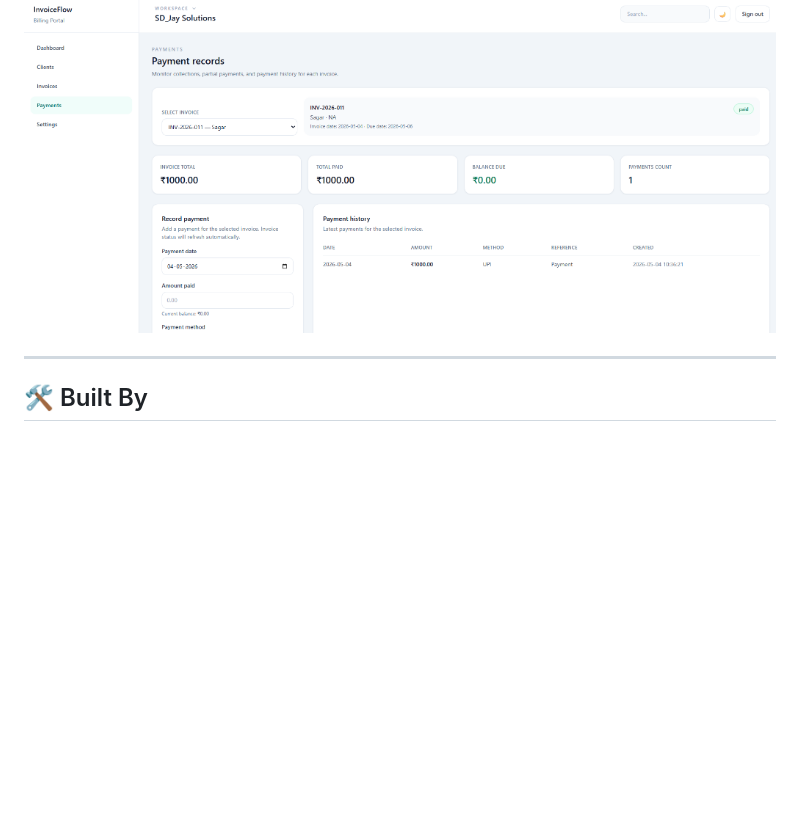
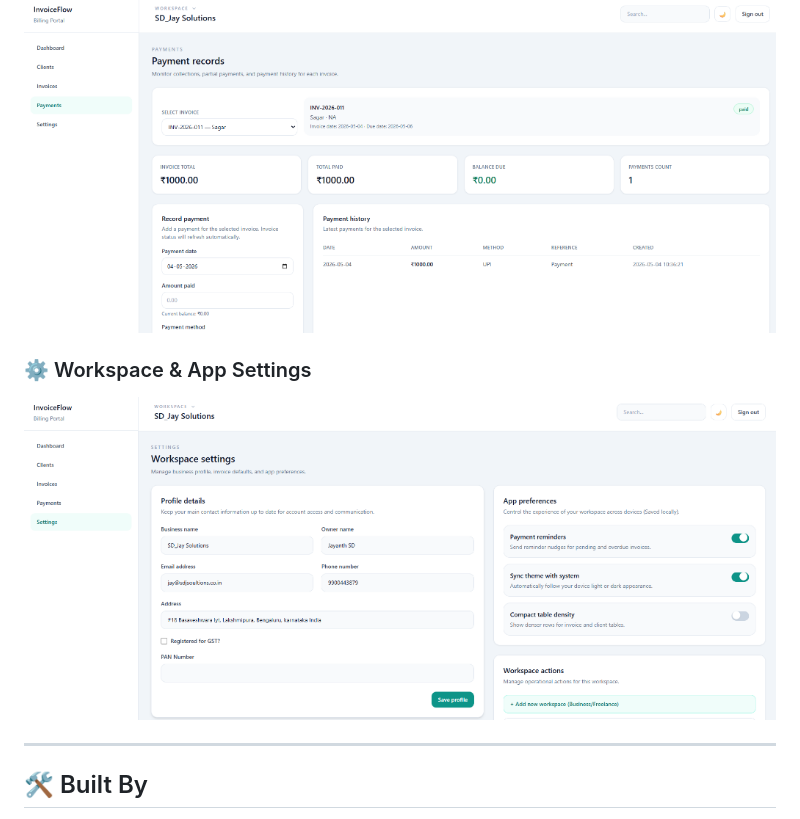
Before and after one commit to JayanthSD2003/InvoiceFlow---Invoice_billing_portal, a Markdown page: README.md, the part around the change. Drawn GitHub-style; pictures changed too: screenshots/settings.png (added); blank space fills up the shorter version.

Commit message:
Add Settings page screenshot to README

```diff
--- a/README.md
+++ b/README.md
@@ -83,6 +83,9 @@
 ### 💰 Payment Records & Tracking
 ![Payments](./screenshots/payments.png)
 
+### ⚙️ Workspace & App Settings
+![Settings](./screenshots/settings.png)
+
 ---
 
 ## 🛠️ Built By
```
